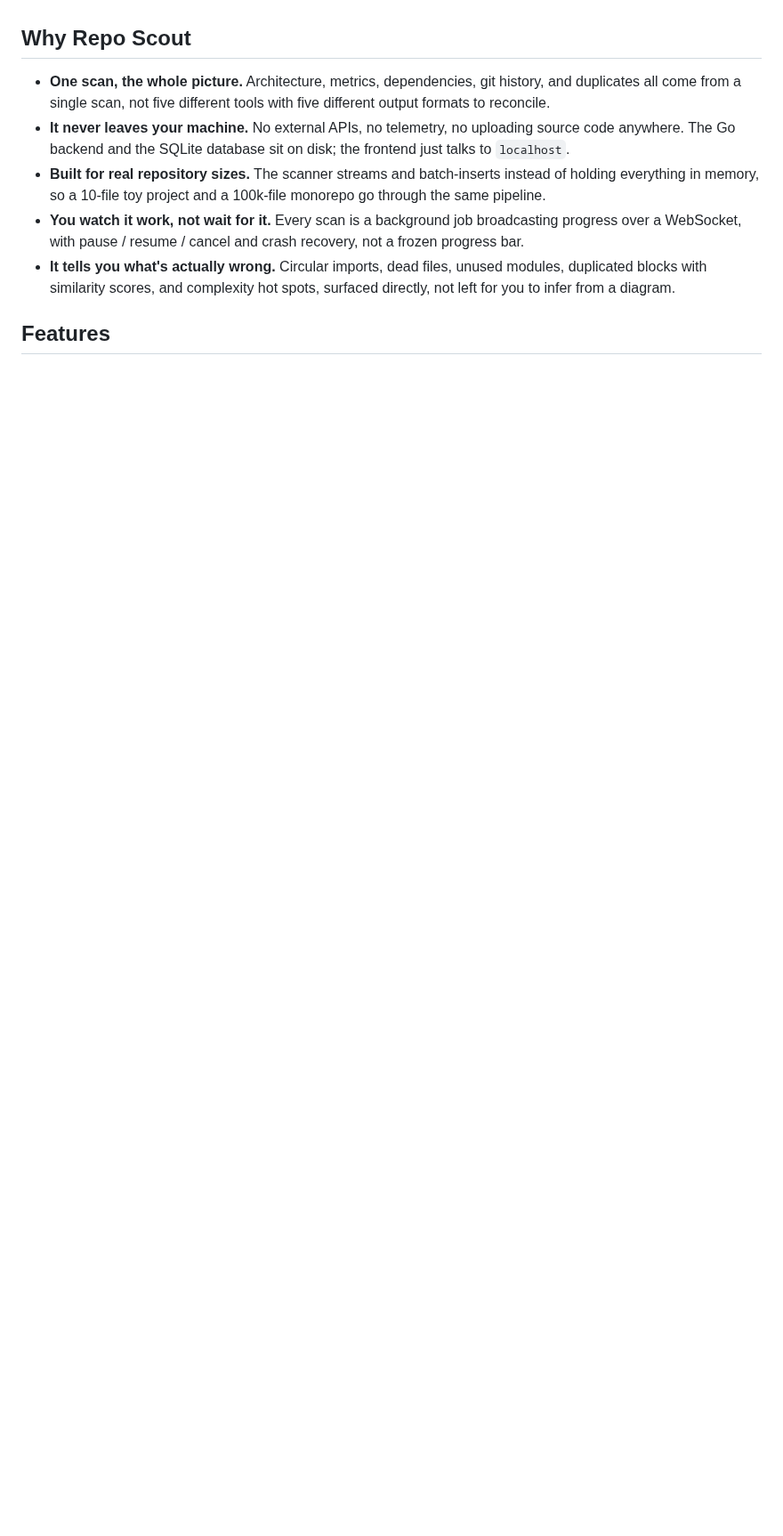
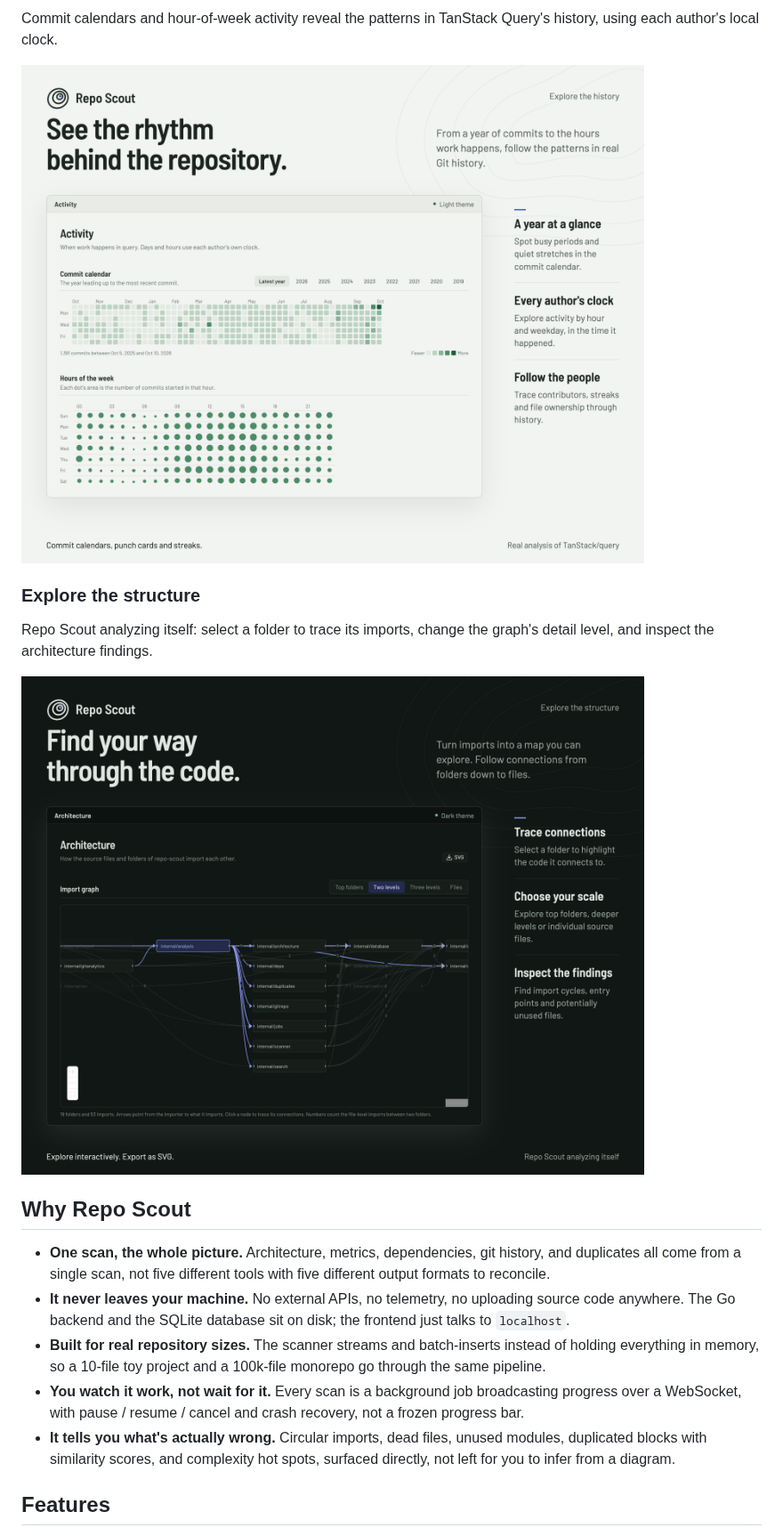
Before and after one commit to KhaledSaeed18/repo-scout, a Markdown page: README.md, the part around one of its changes. Shown at 89% size. Rendered like a GitHub page; pictures changed too: docs/showcase/history.png (added), docs/showcase/structure.png (added); folded sections open; blank space fills up the shorter version.

Commit message:
docs(readme): add branded showcase with real repository scans

```diff
--- a/README.md
+++ b/README.md
@@ -29,3 +43,16 @@ click through instead of a wall of terminal output.
+Commit calendars and hour-of-week activity reveal the patterns in TanStack
+Query's history, using each author's local clock.
+
+[![Repo Scout's light-theme activity view, with a populated commit calendar and hour-of-week punch card](docs/showcase/history.png)](docs/showcase/history.png)
+
+### Explore the structure
+
+Repo Scout analyzing itself: select a folder to trace its imports, change
+the graph's detail level, and inspect the architecture findings.
+
+[![Repo Scout's dark-theme architecture view, highlighting the analysis package and its connections to other backend packages](docs/showcase/structure.png)](docs/showcase/structure.png)
+
+</details>
 
 ## Why Repo Scout
 
```
Also changed, not shown: other parts of README.md (+14 -0 lines), docs/showcase/README.md (added, +76 -0 lines), docs/showcase/captures/activity.png (added), docs/showcase/captures/architecture.png (added), docs/showcase/captures/overview.png (added), docs/showcase/overview.png (added), 3 other files.
